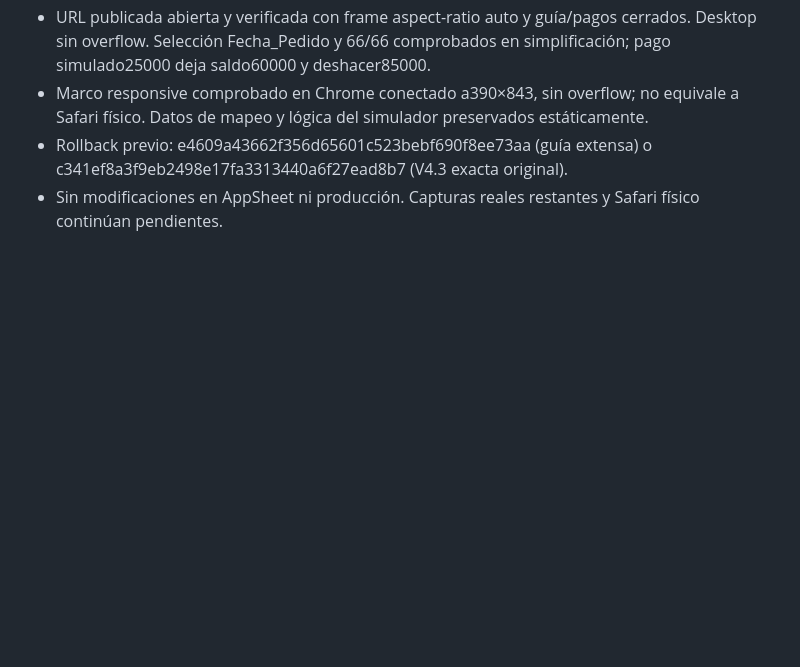
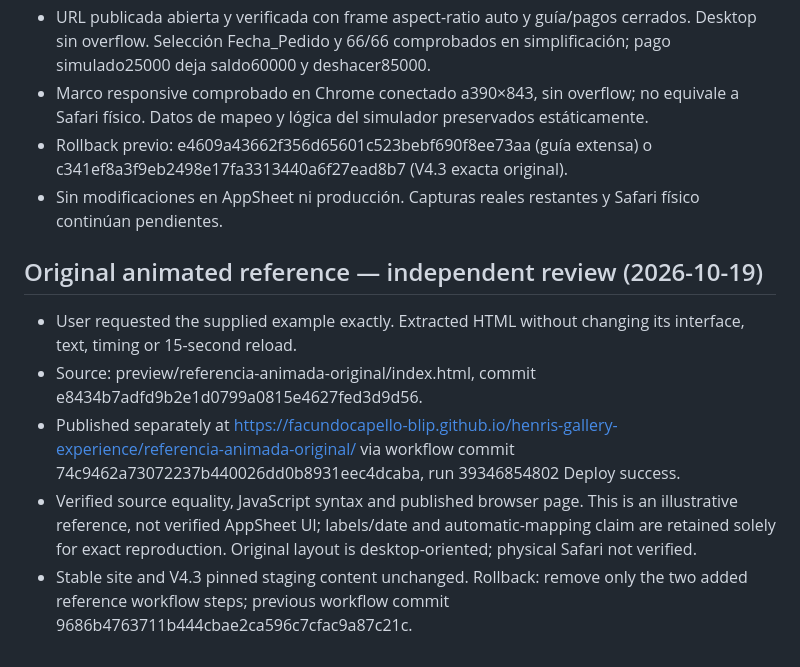
Before and after one commit to facundocapello-blip/henris-gallery-experience, a Markdown page: PROJECT_STATUS.md, the part around the change. Rendered like a GitHub page; blank space fills up the shorter version.

Commit message:
Record exact animated reference publication and limitations

```diff
--- a/PROJECT_STATUS.md
+++ b/PROJECT_STATUS.md
@@ -44,3 +44,11 @@ Safari iPhone físico pendiente. Análisis y marketing todavía no conectados ni
 - Marco responsive comprobado en Chrome conectado a390×843, sin overflow; no equivale a Safari físico. Datos de mapeo y lógica del simulador preservados estáticamente.
 - Rollback previo: e4609a43662f356d65601c523bebf690f8ee73aa (guía extensa) o c341ef8a3f9eb2498e17fa3313440a6f27ead8b7 (V4.3 exacta original).
 - Sin modificaciones en AppSheet ni producción. Capturas reales restantes y Safari físico continúan pendientes.
+
+
+## Original animated reference — independent review (2026-10-19)
+- User requested the supplied example exactly. Extracted HTML without changing its interface, text, timing or 15-second reload.
+- Source: preview/referencia-animada-original/index.html, commit e8434b7adfd9b2e1d0799a0815e4627fed3d9d56.
+- Published separately at https://facundocapello-blip.github.io/henris-gallery-experience/referencia-animada-original/ via workflow commit 74c9462a73072237b440026dd0b8931eec4dcaba, run 39346854802 Deploy success.
+- Verified source equality, JavaScript syntax and published browser page. This is an illustrative reference, not verified AppSheet UI; labels/date and automatic-mapping claim are retained solely for exact reproduction. Original layout is desktop-oriented; physical Safari not verified.
+- Stable site and V4.3 pinned staging content unchanged. Rollback: remove only the two added reference workflow steps; previous workflow commit 9686b4763711b444cbae2ca596c7cfac9a87c21c.
```
